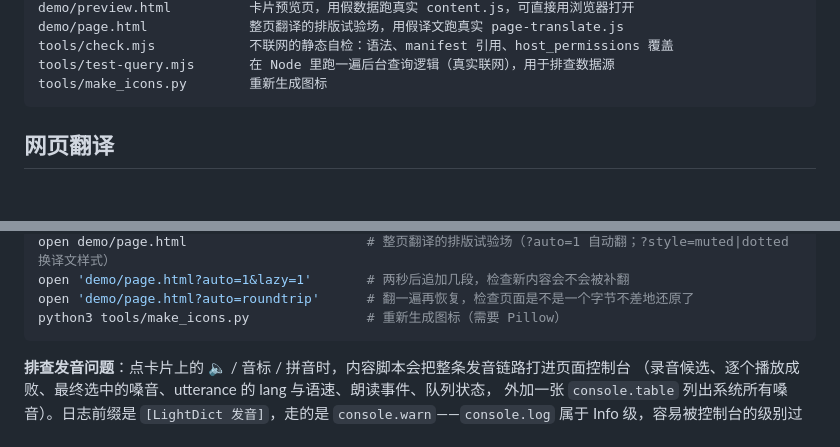
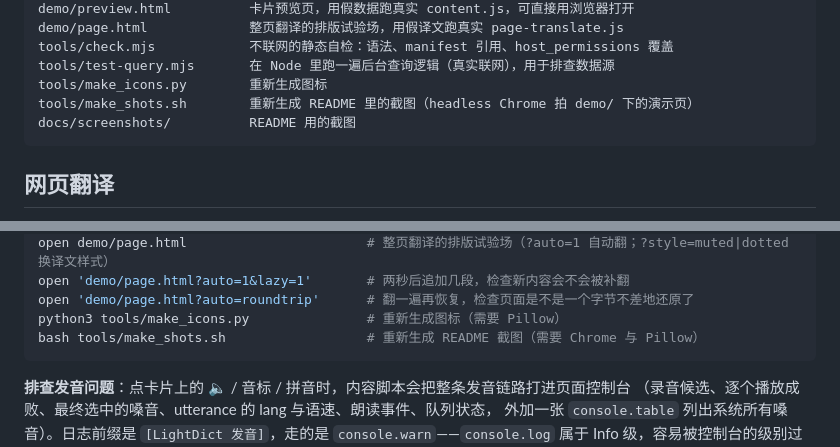
Before and after one commit to nani-kun/lightdict, a Markdown page: README.md, 2 parts joined by grey strips. Rendered like a GitHub page; blank space fills up the shorter version.

````diff
--- a/README.md
+++ b/README.md
@@ -62,6 +87,8 @@ demo/page.html             整页翻译的排版试验场，用假译文跑真
 tools/check.mjs            不联网的静态自检：语法、manifest 引用、host_permissions 覆盖
 tools/test-query.mjs       在 Node 里跑一遍后台查询逻辑（真实联网），用于排查数据源
 tools/make_icons.py        重新生成图标
+tools/make_shots.sh        重新生成 README 里的截图（headless Chrome 拍 demo/ 下的演示页）
+docs/screenshots/          README 用的截图
 ```
 
 ## 网页翻译
@@ -194,6 +221,7 @@ open demo/page.html                       # 整页翻译的排版试验场（?au
 open 'demo/page.html?auto=1&lazy=1'       # 两秒后追加几段，检查新内容会不会被补翻
 open 'demo/page.html?auto=roundtrip'      # 翻一遍再恢复，检查页面是不是一个字节不差地还原了
 python3 tools/make_icons.py               # 重新生成图标（需要 Pillow）
+bash tools/make_shots.sh                  # 重新生成 README 截图（需要 Chrome 与 Pillow）
 ```
 
 **排查发音问题**：点卡片上的 🔈 / 音标 / 拼音时，内容脚本会把整条发音链路打进页面控制台
````
Also changed, not shown: other parts of README.md (+25 -0 lines), CHANGELOG.md (+4 -0 lines), CONTRIBUTING.md (+2 -0 lines), docs/screenshots/dark.png (added), docs/screenshots/page.png (added), docs/screenshots/sentence.png (added), docs/screenshots/word.png (added), docs/screenshots/zh-word.png (added), 3 other files.
